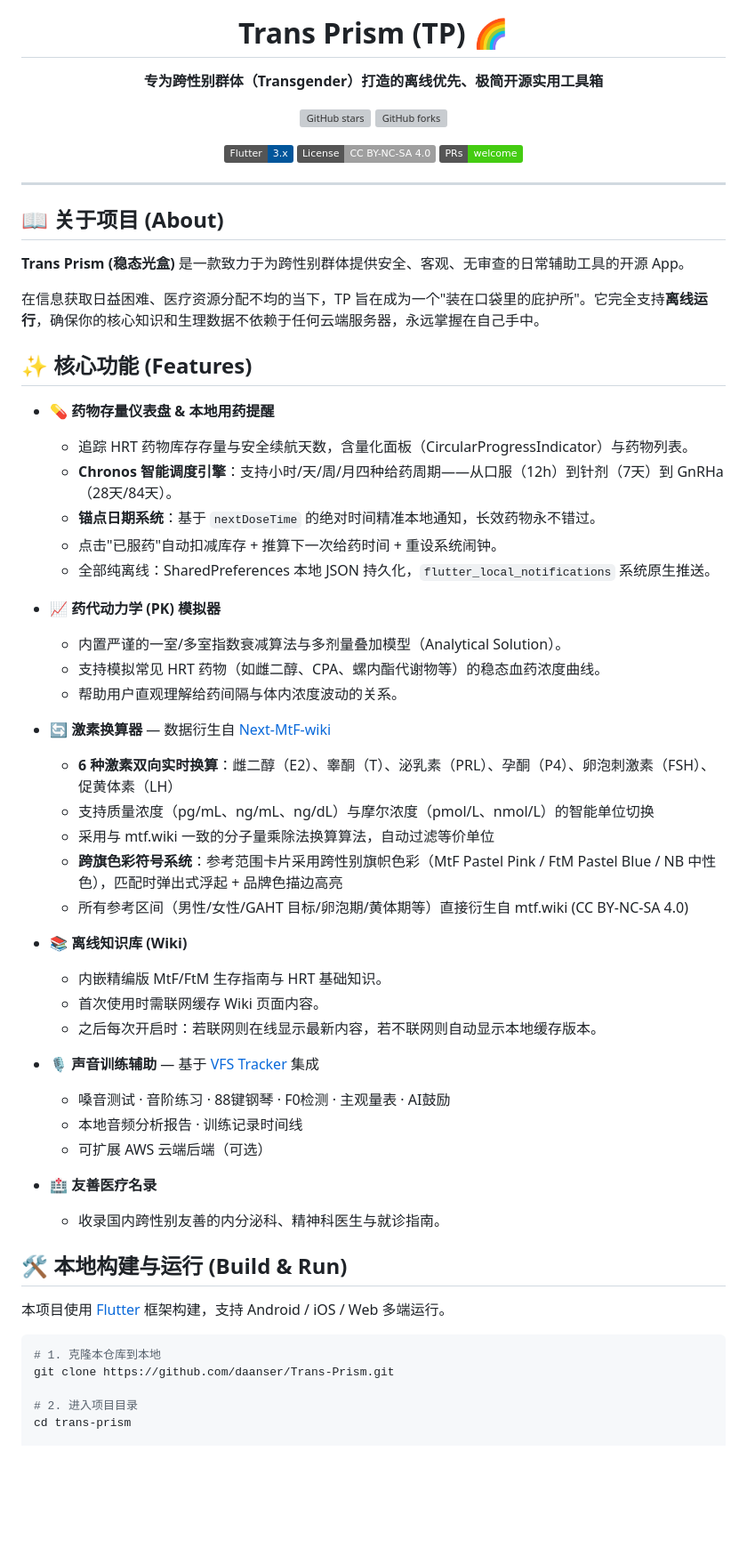
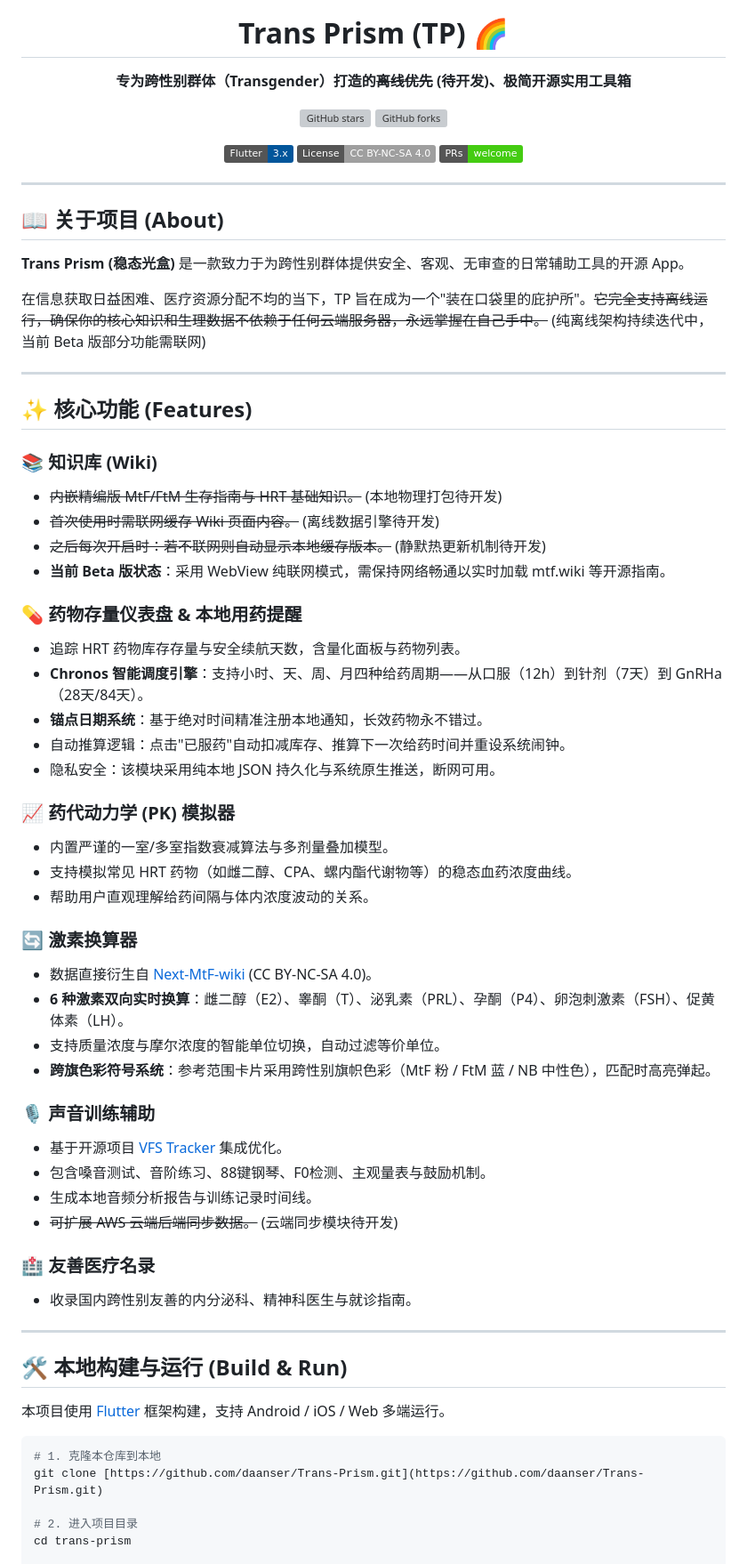
Before and after one commit to Trans-Prism/Trans-Prism, a Markdown page: README.md, the part around one of its changes. Shown at 89% size. Rendered like a GitHub page; badges without logos; blank space fills up the shorter version; grey boxes are pictures that could not be loaded.

````diff
--- a/README.md
+++ b/README.md
@@ -4,7 +4,7 @@
 
 # Trans Prism (TP) 🌈
 
-**专为跨性别群体（Transgender）打造的离线优先、极简开源实用工具箱**
+**专为跨性别群体（Transgender）打造的~~离线优先~~ (待开发)、极简开源实用工具箱**
 
   <p>
     <a href="https://github.com/daanser/Trans-Prism/stargazers"><img src="https://img.shields.io/github/stars/daanser/Trans-Prism.svg?style=social&label=Star" alt="GitHub stars"></a>
@@ -24,42 +24,46 @@
 
 **Trans Prism (稳态光盒)** 是一款致力于为跨性别群体提供安全、客观、无审查的日常辅助工具的开源 App。
 
-在信息获取日益困难、医疗资源分配不均的当下，TP 旨在成为一个"装在口袋里的庇护所"。它完全支持**离线运行**，确保你的核心知识和生理数据不依赖于任何云端服务器，永远掌握在自己手中。
+在信息获取日益困难、医疗资源分配不均的当下，TP 旨在成为一个"装在口袋里的庇护所"。~~它完全支持离线运行，确保你的核心知识和生理数据不依赖于任何云端服务器，永远掌握在自己手中。~~ (纯离线架构持续迭代中，当前 Beta 版部分功能需联网)
+
+---
 
 ## ✨ 核心功能 (Features)
 
-* 💊 **药物存量仪表盘 & 本地用药提醒**
-  * 追踪 HRT 药物库存存量与安全续航天数，含量化面板（CircularProgressIndicator）与药物列表。
-  * **Chronos 智能调度引擎**：支持小时/天/周/月四种给药周期——从口服（12h）到针剂（7天）到 GnRHa（28天/84天）。
-  * **锚点日期系统**：基于 `nextDoseTime` 的绝对时间精准本地通知，长效药物永不错过。
-  * 点击"已服药"自动扣减库存 + 推算下一次给药时间 + 重设系统闹钟。
-  * 全部纯离线：SharedPreferences 本地 JSON 持久化，`flutter_local_notifications` 系统原生推送。
+### 📚 知识库 (Wiki)
+* ~~内嵌精编版 MtF/FtM 生存指南与 HRT 基础知识。~~ (本地物理打包待开发)
+* ~~首次使用时需联网缓存 Wiki 页面内容。~~ (离线数据引擎待开发)
+* ~~之后每次开启时：若不联网则自动显示本地缓存版本。~~ (静默热更新机制待开发)
+* **当前 Beta 版状态**：采用 WebView 纯联网模式，需保持网络畅通以实时加载 mtf.wiki 等开源指南。
 
-* 📈 **药代动力学 (PK) 模拟器**
-  * 内置严谨的一室/多室指数衰减算法与多剂量叠加模型（Analytical Solution）。
-  * 支持模拟常见 HRT 药物（如雌二醇、CPA、螺内酯代谢物等）的稳态血药浓度曲线。
-  * 帮助用户直观理解给药间隔与体内浓度波动的关系。
+### 💊 药物存量仪表盘 & 本地用药提醒
+* 追踪 HRT 药物库存存量与安全续航天数，含量化面板与药物列表。
+* **Chronos 智能调度引擎**：支持小时、天、周、月四种给药周期——从口服（12h）到针剂（7天）到 GnRHa（28天/84天）。
+* **锚点日期系统**：基于绝对时间精准注册本地通知，长效药物永不错过。
+* 自动推算逻辑：点击"已服药"自动扣减库存、推算下一次给药时间并重设系统闹钟。
+* 隐私安全：该模块采用纯本地 JSON 持久化与系统原生推送，断网可用。
 
-* 🔄 **激素换算器** — 数据衍生自 [Next-MtF-wiki](https://github.com/project-trans/Next-MtF-wiki)
-  * **6 种激素双向实时换算**：雌二醇（E2）、睾酮（T）、泌乳素（PRL）、孕酮（P4）、卵泡刺激素（FSH）、促黄体素（LH）
-  * 支持质量浓度（pg/mL、ng/mL、ng/dL）与摩尔浓度（pmol/L、nmol/L）的智能单位切换
-  * 采用与 mtf.wiki 一致的分子量乘除法换算算法，自动过滤等价单位
-  * **跨旗色彩符号系统**：参考范围卡片采用跨性别旗帜色彩（MtF Pastel Pink / FtM Pastel Blue / NB 中性色），匹配时弹出式浮起 + 品牌色描边高亮
-  * 所有参考区间（男性/女性/GAHT 目标/卵泡期/黄体期等）直接衍生自 mtf.wiki (CC BY-NC-SA 4.0)
+### 📈 药代动力学 (PK) 模拟器
+* 内置严谨的一室/多室指数衰减算法与多剂量叠加模型。
+* 支持模拟常见 HRT 药物（如雌二醇、CPA、螺内酯代谢物等）的稳态血药浓度曲线。
+* 帮助用户直观理解给药间隔与体内浓度波动的关系。
 
-* 📚 **离线知识库 (Wiki)**
-  * 内嵌精编版 MtF/FtM 生存指南与 HRT 基础知识。
-  * 首次使用时需联网缓存 Wiki 页面内容。
-  * 之后每次开启时：若联网则在线显示最新内容，若不联网则自动显示本地缓存版本。
+### 🔄 激素换算器
+* 数据直接衍生自 [Next-MtF-wiki](https://github.com/project-trans/Next-MtF-wiki) (CC BY-NC-SA 4.0)。
+* **6 种激素双向实时换算**：雌二醇（E2）、睾酮（T）、泌乳素（PRL）、孕酮（P4）、卵泡刺激素（FSH）、促黄体素（LH）。
+* 支持质量浓度与摩尔浓度的智能单位切换，自动过滤等价单位。
+* **跨旗色彩符号系统**：参考范围卡片采用跨性别旗帜色彩（MtF 粉 / FtM 蓝 / NB 中性色），匹配时高亮弹起。
 
-* 🎙️ **声音训练辅助** — 基于 [VFS Tracker](https://github.com/Ethanlita/vfs-tracker) 集成
-  * 嗓音测试 · 音阶练习 · 88键钢琴 · F0检测 · 主观量表 · AI鼓励
-  * 本地音频分析报告 · 训练记录时间线
-  * 可扩展 AWS 云端后端（可选）
+### 🎙️ 声音训练辅助
+* 基于开源项目 [VFS Tracker](https://github.com/Ethanlita/vfs-tracker) 集成优化。
+* 包含嗓音测试、音阶练习、88键钢琴、F0检测、主观量表与鼓励机制。
+* 生成本地音频分析报告与训练记录时间线。
+* ~~可扩展 AWS 云端后端同步数据。~~ (云端同步模块待开发)
 
-* 🏥 **友善医疗名录**
-  * 收录国内跨性别友善的内分泌科、精神科医生与就诊指南。
+### 🏥 友善医疗名录
+* 收录国内跨性别友善的内分泌科、精神科医生与就诊指南。
 
+---
 
 ## 🛠️ 本地构建与运行 (Build & Run)
 
@@ -67,7 +71,7 @@
 
 ```bash
 # 1. 克隆本仓库到本地
-git clone https://github.com/daanser/Trans-Prism.git
+git clone [https://github.com/daanser/Trans-Prism.git](https://github.com/daanser/Trans-Prism.git)
 
 # 2. 进入项目目录
 cd trans-prism
````
Also changed, not shown: other parts of README.md (+13 -9 lines).
